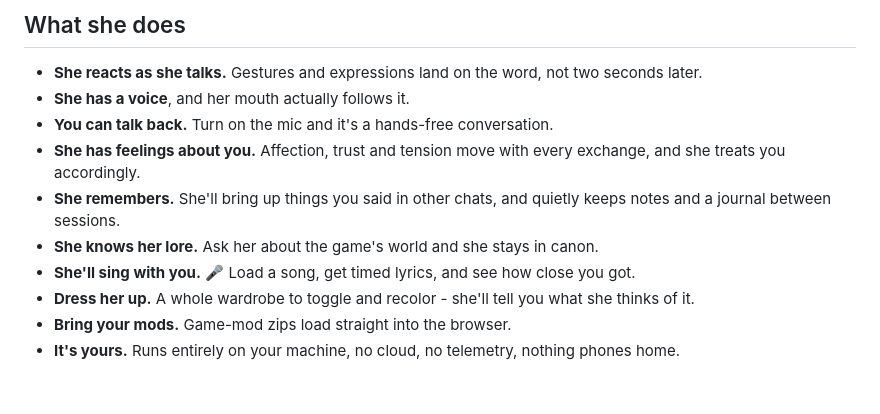
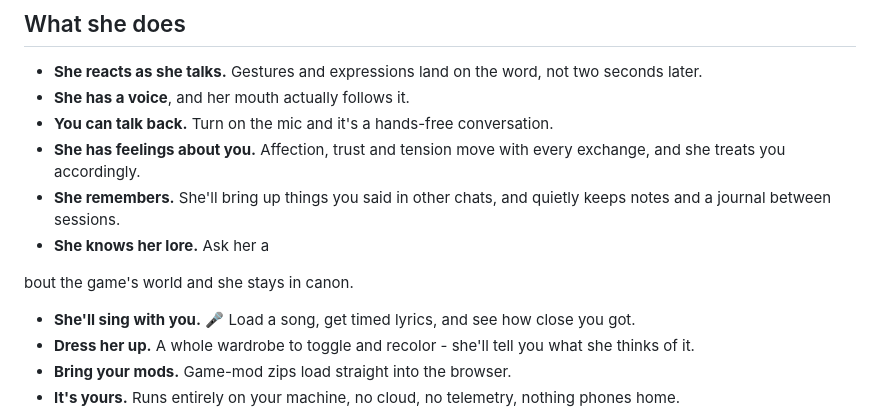
Before and after one commit to efficiencyx/JunOS, a Markdown page: README.md, the part around one of its changes. Drawn GitHub-style; blank space fills up the shorter version.

```diff
--- a/README.md
+++ b/README.md
@@ -53,7 +51,9 @@ In short it's an AI wrapper
 - **You can talk back.** Turn on the mic and it's a hands-free conversation.
 - **She has feelings about you.** Affection, trust and tension move with every exchange, and she treats you accordingly.
 - **She remembers.** She'll bring up things you said in other chats, and quietly keeps notes and a journal between sessions.
-- **She knows her lore.** Ask her about the game's world and she stays in canon.
+- **She knows her lore.** Ask her a
+
+bout the game's world and she stays in canon.
 - **She'll sing with you.** 🎤 Load a song, get timed lyrics, and see how close you got.
 - **Dress her up.** A whole wardrobe to toggle and recolor - she'll tell you what she thinks of it.
 - **Bring your mods.** Game-mod zips load straight into the browser.
```
Also changed, not shown: other parts of README.md (+2 -4 lines).
